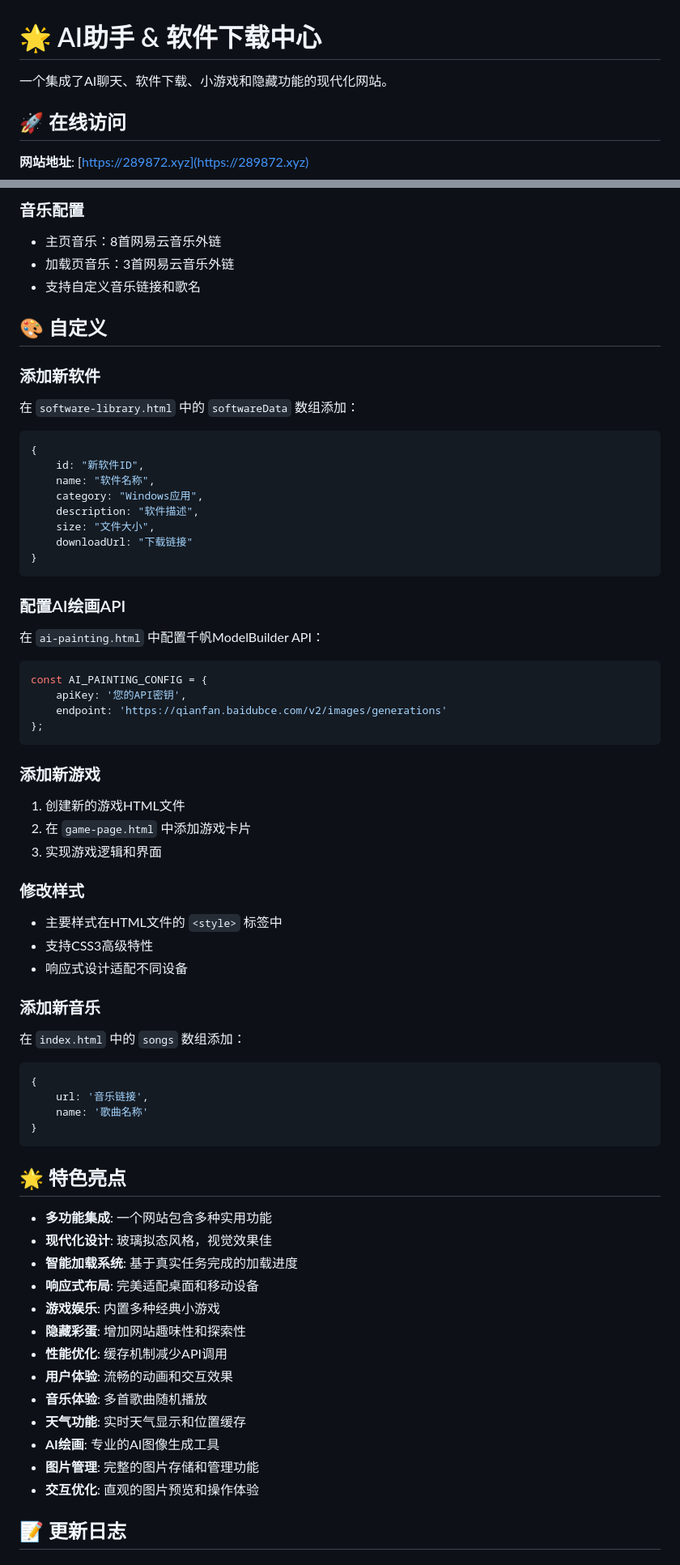
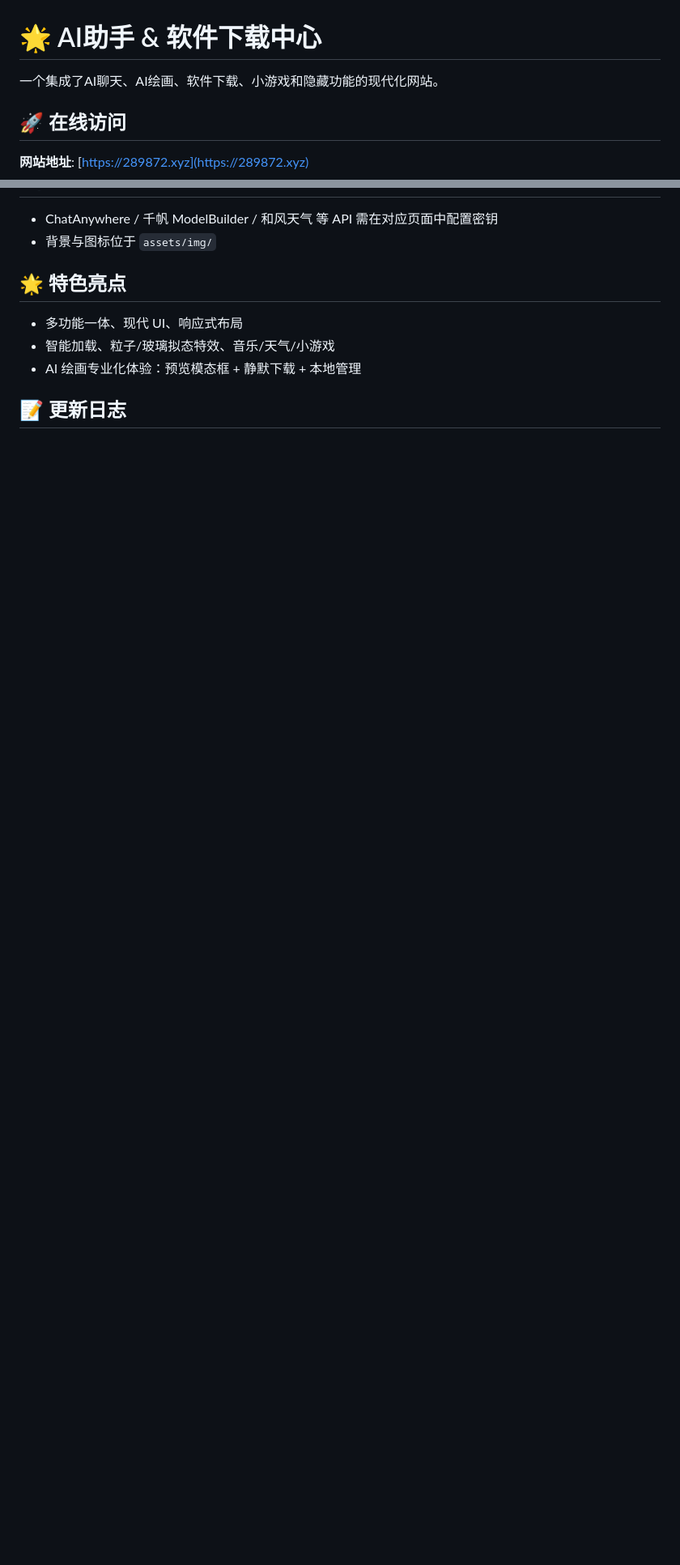
Before and after one commit to reshel123/reshel.github.io, a Markdown page: README.md, 2 parts joined by grey strips. Shown: that part at 81% size. Drawn GitHub-style; blank space fills up the shorter version.

````diff
--- a/README.md
+++ b/README.md
@@ -1,6 +1,6 @@
 # 🌟 AI助手 & 软件下载中心
 
-一个集成了AI聊天、软件下载、小游戏和隐藏功能的现代化网站。
+一个集成了AI聊天、AI绘画、软件下载、小游戏和隐藏功能的现代化网站。
 
 ## 🚀 在线访问
 
@@ -200,66 +128,11 @@
-### 音乐配置
-- 主页音乐：8首网易云音乐外链
-- 加载页音乐：3首网易云音乐外链
-- 支持自定义音乐链接和歌名
-
-## 🎨 自定义
-
-### 添加新软件
-在 `software-library.html` 中的 `softwareData` 数组添加：
-```javascript
-{
-    id: "新软件ID",
-    name: "软件名称",
-    category: "Windows应用",
-    description: "软件描述",
-    size: "文件大小",
-    downloadUrl: "下载链接"
-}
-```
-
-### 配置AI绘画API
-在 `ai-painting.html` 中配置千帆ModelBuilder API：
-```javascript
-const AI_PAINTING_CONFIG = {
-    apiKey: '您的API密钥',
-    endpoint: 'https://qianfan.baidubce.com/v2/images/generations'
-};
-```
-
-### 添加新游戏
-1. 创建新的游戏HTML文件
-2. 在 `game-page.html` 中添加游戏卡片
-3. 实现游戏逻辑和界面
-
-### 修改样式
-- 主要样式在HTML文件的 `<style>` 标签中
-- 支持CSS3高级特性
-- 响应式设计适配不同设备
-
-### 添加新音乐
-在 `index.html` 中的 `songs` 数组添加：
-```javascript
-{
-    url: '音乐链接',
-    name: '歌曲名称'
-}
-```
+- ChatAnywhere / 千帆 ModelBuilder / 和风天气 等 API 需在对应页面中配置密钥
+- 背景与图标位于 `assets/img/`
 
 ## 🌟 特色亮点
 
-- **多功能集成**: 一个网站包含多种实用功能
-- **现代化设计**: 玻璃拟态风格，视觉效果佳
-- **智能加载系统**: 基于真实任务完成的加载进度
-- **响应式布局**: 完美适配桌面和移动设备
-- **游戏娱乐**: 内置多种经典小游戏
-- **隐藏彩蛋**: 增加网站趣味性和探索性
-- **性能优化**: 缓存机制减少API调用
-- **用户体验**: 流畅的动画和交互效果
-- **音乐体验**: 多首歌曲随机播放
-- **天气功能**: 实时天气显示和位置缓存
-- **AI绘画**: 专业的AI图像生成工具
-- **图片管理**: 完整的图片存储和管理功能
-- **交互优化**: 直观的图片预览和操作体验
+- 多功能一体、现代 UI、响应式布局
+- 智能加载、粒子/玻璃拟态特效、音乐/天气/小游戏
+- AI 绘画专业化体验：预览模态框 + 静默下载 + 本地管理
 
 ## 📝 更新日志
 
````
Also changed, not shown: other parts of README.md (+90 -176 lines).
